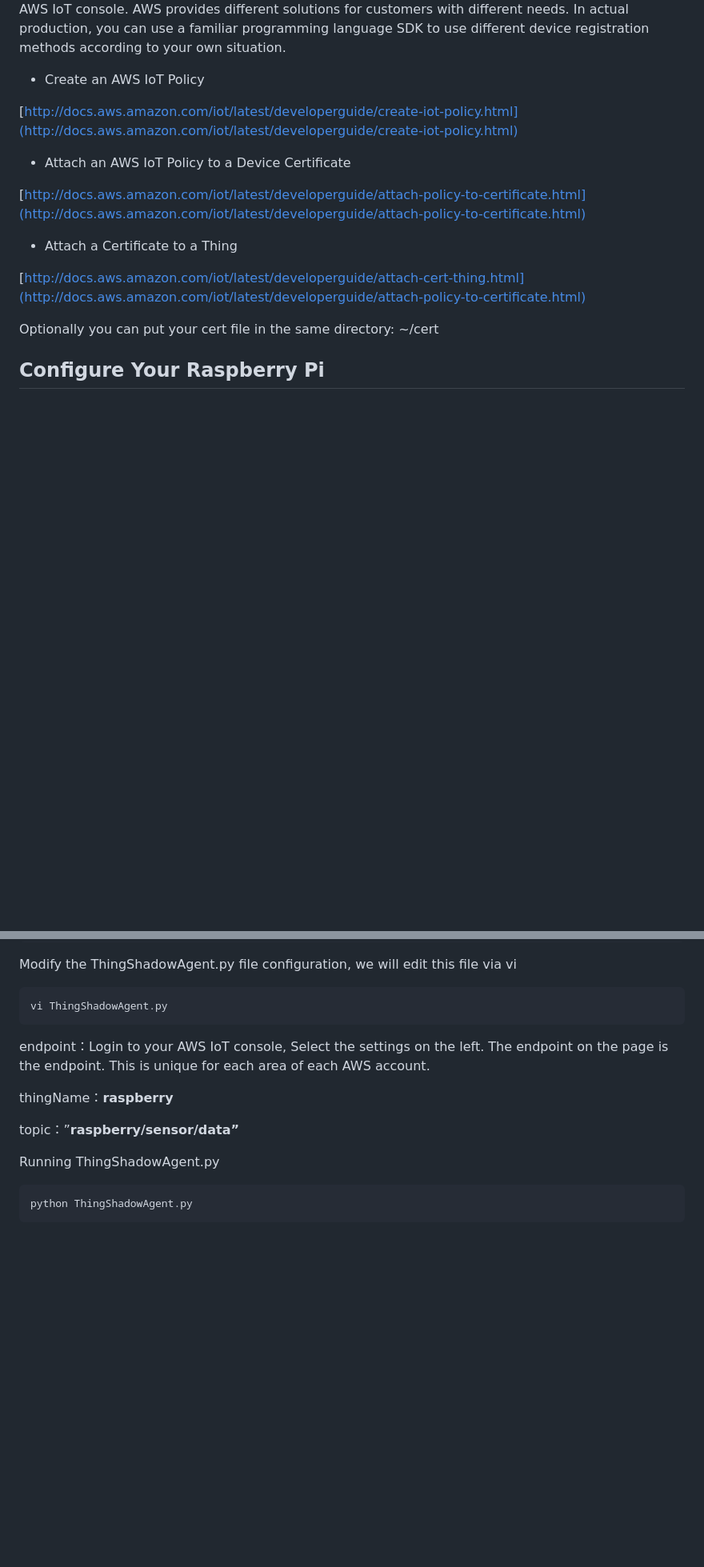
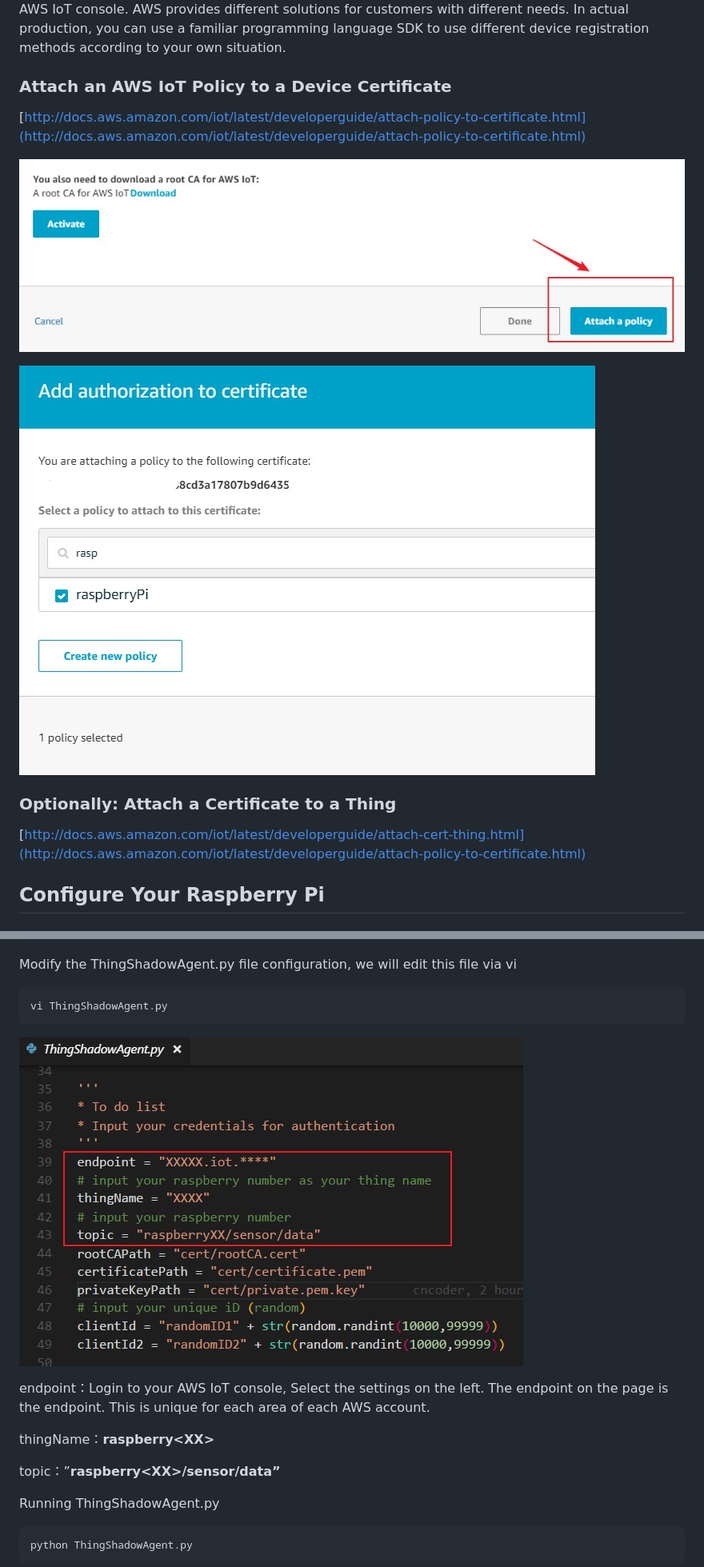
Before and after one commit to cncoder/aws-iot-labs, a Markdown page: Lab-1-deviceSimulator/README.md, 2 parts joined by grey strips. Shown: that part at 80% size. Rendered like a GitHub page; pictures changed too: Lab-1-deviceSimulator/images/attach-policy1.jpeg (added), Lab-1-deviceSimulator/images/attach-policy2.jpeg (added), Lab-1-deviceSimulator/images/running.jpg (added); blank space fills up the shorter version.

````diff
--- a/Lab-1-deviceSimulator/README.md
+++ b/Lab-1-deviceSimulator/README.md
@@ -18,20 +28,17 @@ In this demo, your must create Thing that name is *"raspberry<XX>"*
 
 After completing this section, you should above three files (certificate.pem, private.pem.key, and rootCA.cert) in the local ~/cert file, which will be used for subsequent connections to the AWS IoT platform. In addition, you can see the certificate, security policy, device shadow you created in the AWS IoT console. AWS provides different solutions for customers with different needs. In actual production, you can use a familiar programming language SDK to use different device registration methods according to your own situation.
 
-* Create an AWS IoT Policy
-
-[http://docs.aws.amazon.com/iot/latest/developerguide/create-iot-policy.html](http://docs.aws.amazon.com/iot/latest/developerguide/create-iot-policy.html)
-
-* Attach an AWS IoT Policy to a Device Certificate
+### Attach an AWS IoT Policy to a Device Certificate
 
 [http://docs.aws.amazon.com/iot/latest/developerguide/attach-policy-to-certificate.html](http://docs.aws.amazon.com/iot/latest/developerguide/attach-policy-to-certificate.html)
 
-* Attach a Certificate to a Thing
+![create certificates](./images/attach-policy1.jpeg)
+
+![create certificates](./images/attach-policy2.jpeg)
+
+### Optionally: Attach a Certificate to a Thing
 
 [http://docs.aws.amazon.com/iot/latest/developerguide/attach-cert-thing.html](http://docs.aws.amazon.com/iot/latest/developerguide/attach-policy-to-certificate.html)
-
-
-Optionally you can put your cert file in the same directory: ~/cert
 
 ## Configure Your Raspberry Pi
 
@@ -122,12 +129,13 @@ Modify the ThingShadowAgent.py file configuration, we will edit this file via vi
 ```
 vi ThingShadowAgent.py
 ```
+![Connect AWS IoT](./images/running.jpg)
 
 endpoint：Login to your AWS IoT console, Select the settings on the left. The endpoint on the page is the endpoint. This is unique for each area of each AWS account.
 
-thingName：**raspberry<XX>**
+thingName：**raspberry\<XX\>**
 
-topic：”**raspberry<XX>/sensor/data”**
+topic：”**raspberry\<XX\>/sensor/data”**
 
 Running ThingShadowAgent.py
 
````
Also changed, not shown: other parts of Lab-1-deviceSimulator/README.md (+13 -3 lines), Lab-1-deviceSimulator/images/create-policy.jpeg (added), Lab-1-deviceSimulator/images/create-things1.jpeg (added), Lab-1-deviceSimulator/images/create-things2.jpeg (added).
